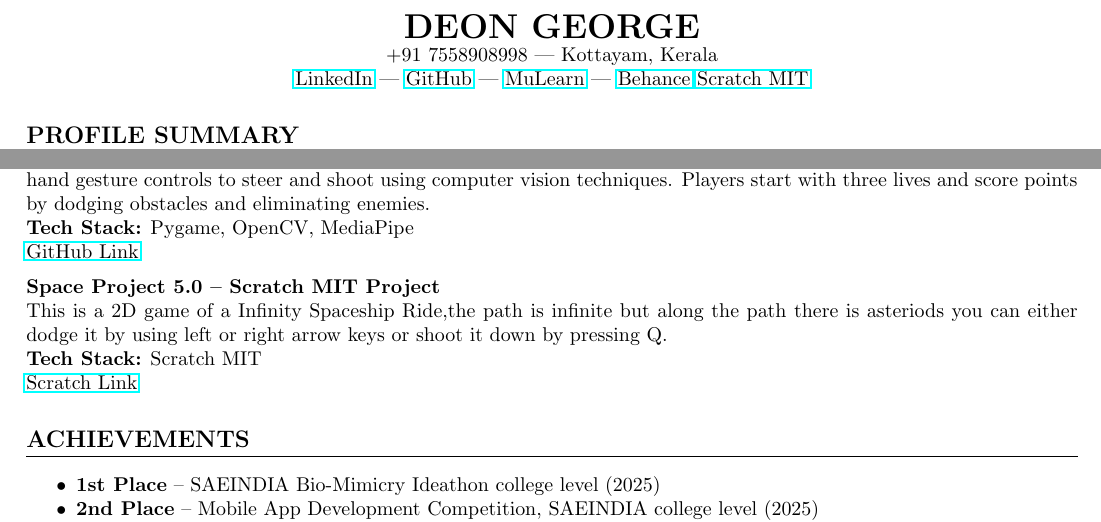
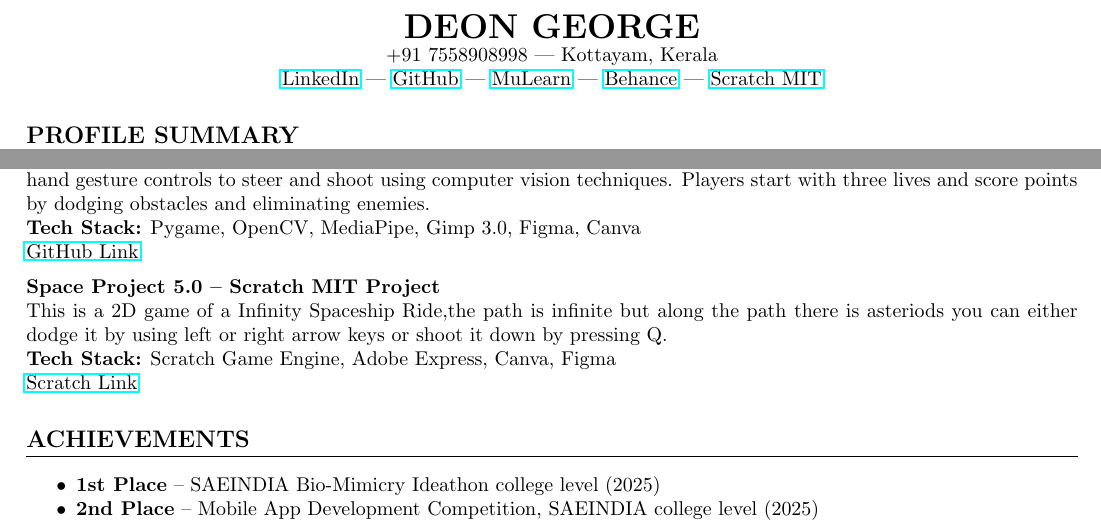
Before and after one commit to deon-george/Resume, a LaTeX document (deonGeorge.tex): two parts of pages 1 and 2 of 2, joined at a grey line, cut so that both start at the same text. Compiled offline with pdfLaTeX.

Commit message:
added scratch details

```diff
--- a/deonGeorge.tex
+++ b/deonGeorge.tex
@@ -22,7 +22,7 @@
     \href{https://www.linkedin.com/in/deon-george-vadakkel/}{LinkedIn} |
     \href{https://github.com/deon-george}{GitHub} |
     \href{https://app.mulearn.org/profile/deongeorge-1@mulearn}{MuLearn} |
-    \href{https://www.behance.net/deongeorgeArt}{Behance}
+    \href{https://www.behance.net/deongeorgeArt}{Behance} |
     \href{https://scratch.mit.edu/users/DeonGeorge}{Scratch MIT}
 \end{center}
 
@@ -121,12 +121,12 @@ Developed a minimalist Chrome extension to instantly capture, store, and export
 
 \textbf{Retro Space Shooter – Asthra 9.0 Tech Fest Project} \\
 Developed a 2D space shooter game featuring a spaceship navigating through asteroids and alien enemies. Implemented hand gesture controls to steer and shoot using computer vision techniques. Players start with three lives and score points by dodging obstacles and eliminating enemies. \\
-\textbf{Tech Stack:} Pygame, OpenCV, MediaPipe \\
+\textbf{Tech Stack:} Pygame, OpenCV, MediaPipe, Gimp 3.0, Figma, Canva \\
 \href{https://github.com/deon-george/Retro_Space_shooter}{GitHub Link}
 
 \textbf{Space Project 5.0 – Scratch MIT Project} \\
 This is a 2D game of a Infinity Spaceship Ride,the path is infinite but along the path there is asteriods you can either dodge it by using left or right arrow keys or shoot it down by pressing Q. \\
-\textbf{Tech Stack:} Scratch MIT \\
+\textbf{Tech Stack:} Scratch Game Engine, Adobe Express, Canva, Figma \\
 \href{https://scratch.mit.edu/projects/1209027510}{Scratch Link}
 
 
```
Also changed, not shown: deonGeorge.pdf, 2 other files.
